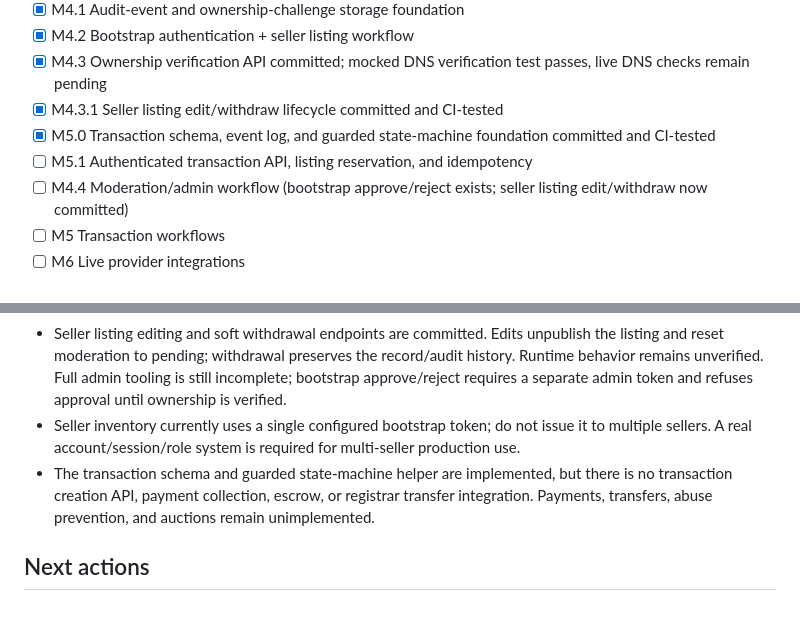
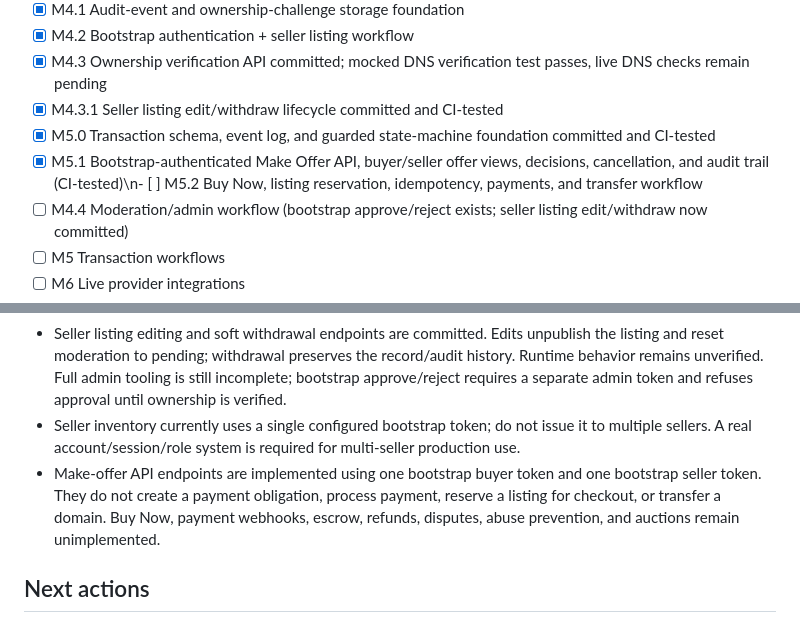
Before and after one commit to digiservbiz/Domhostify, a Markdown page: status.md, 2 parts joined by grey strips. GitHub-like rendering.

```diff
--- a/status.md
+++ b/status.md
@@ -81,7 +82,7 @@ The marketplace now has separate fail-closed bootstrap boundaries for seller wri
 - [x] M4.3 Ownership verification API committed; mocked DNS verification test passes, live DNS checks remain pending
 - [x] M4.3.1 Seller listing edit/withdraw lifecycle committed and CI-tested
 - [x] M5.0 Transaction schema, event log, and guarded state-machine foundation committed and CI-tested
-- [ ] M5.1 Authenticated transaction API, listing reservation, and idempotency
+- [x] M5.1 Bootstrap-authenticated Make Offer API, buyer/seller offer views, decisions, cancellation, and audit trail (CI-tested)\n- [ ] M5.2 Buy Now, listing reservation, idempotency, payments, and transfer workflow
 - [ ] M4.4 Moderation/admin workflow (bootstrap approve/reject exists; seller listing edit/withdraw now committed)
 - [ ] M5 Transaction workflows
 - [ ] M6 Live provider integrations
@@ -96,7 +97,7 @@ The marketplace now has separate fail-closed bootstrap boundaries for seller wri
 - Authenticated seller ownership-challenge and verification endpoints now exist in code. They issue a 30-minute TXT token, resolve TXT with a 4-second DNS lifetime, consume a valid challenge once, and keep listings unpublished pending moderation. Runtime tests and live DNS behavior remain unverified.
 - Seller listing editing and soft withdrawal endpoints are committed. Edits unpublish the listing and reset moderation to pending; withdrawal preserves the record/audit history. Runtime behavior remains unverified. Full admin tooling is still incomplete; bootstrap approve/reject requires a separate admin token and refuses approval until ownership is verified.
 - Seller inventory currently uses a single configured bootstrap token; do not issue it to multiple sellers. A real account/session/role system is required for multi-seller production use.
-- The transaction schema and guarded state-machine helper are implemented, but there is no transaction creation API, payment collection, escrow, or registrar transfer integration. Payments, transfers, abuse prevention, and auctions remain unimplemented.
+- Make-offer API endpoints are implemented using one bootstrap buyer token and one bootstrap seller token. They do not create a payment obligation, process payment, reserve a listing for checkout, or transfer a domain. Buy Now, payment webhooks, escrow, refunds, disputes, abuse prevention, and auctions remain unimplemented.
 
 ## Next actions
 1. Run the full test suite and verify the new DNS endpoint tests; confirm resolver behavior against a controlled DNS zone.
```
Also changed, not shown: other parts of status.md (+7 -6 lines).
